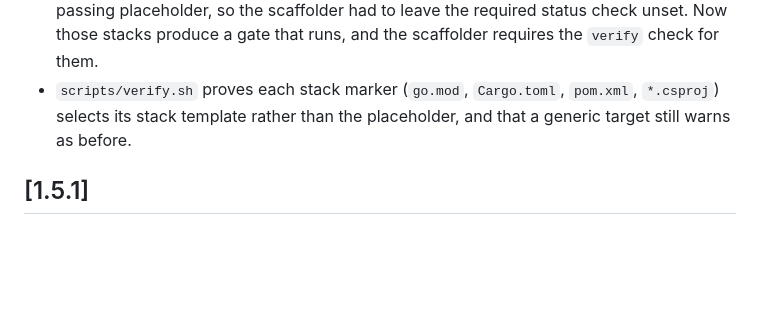
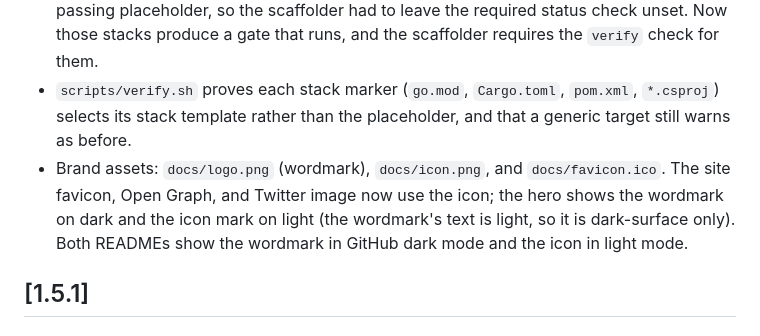
Before and after one commit to DouglasVulcano/ai_engineering_standards, a Markdown page: CHANGELOG.md, the part around the change. Rendered like a GitHub page; blank space fills up the shorter version.

```diff
--- a/CHANGELOG.md
+++ b/CHANGELOG.md
@@ -15,6 +15,10 @@ follows SemVer.
   and the scaffolder requires the `verify` check for them.
 - `scripts/verify.sh` proves each stack marker (`go.mod`, `Cargo.toml`, `pom.xml`, `*.csproj`) selects
   its stack template rather than the placeholder, and that a generic target still warns as before.
+- Brand assets: `docs/logo.png` (wordmark), `docs/icon.png`, and `docs/favicon.ico`. The site favicon,
+  Open Graph, and Twitter image now use the icon; the hero shows the wordmark on dark and the icon
+  mark on light (the wordmark's text is light, so it is dark-surface only). Both READMEs show the
+  wordmark in GitHub dark mode and the icon in light mode.
 
 ## [1.5.1]
 
```
Also changed, not shown: README.md (+2 -1 lines), README.pt-BR.md (+2 -1 lines), docs/icon.png (added), docs/logo.png (added), 4 other files.
